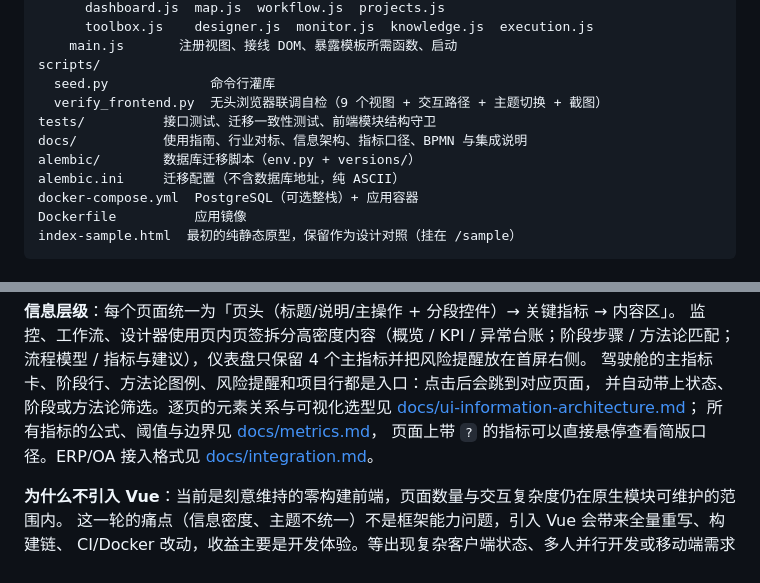
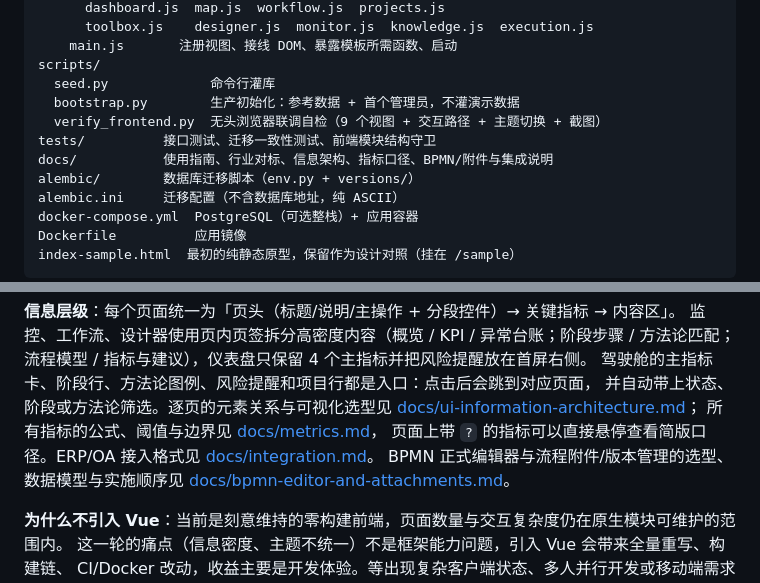
Before and after one commit to adooper-liu/Logix_Pms, a Markdown page: README.md, 2 parts joined by grey strips. GitHub-like rendering.

Commit message:
docs: 增加 BPMN 编辑器与流程附件版本方案

```diff
--- a/README.md
+++ b/README.md
@@ -332,9 +332,10 @@ web/            前端（原生 ES 模块，无构建步骤）
     main.js       注册视图、接线 DOM、暴露模板所需函数、启动
 scripts/
   seed.py             命令行灌库
+  bootstrap.py        生产初始化：参考数据 + 首个管理员，不灌演示数据
   verify_frontend.py  无头浏览器联调自检（9 个视图 + 交互路径 + 主题切换 + 截图）
 tests/          接口测试、迁移一致性测试、前端模块结构守卫
-docs/           使用指南、行业对标、信息架构、指标口径、BPMN 与集成说明
+docs/           使用指南、行业对标、信息架构、指标口径、BPMN/附件与集成说明
 alembic/        数据库迁移脚本（env.py + versions/）
 alembic.ini     迁移配置（不含数据库地址，纯 ASCII）
 docker-compose.yml  PostgreSQL（可选整栈）+ 应用容器
@@ -387,6 +388,8 @@ main.js
 所有指标的公式、阈值与边界见 [docs/metrics.md](docs/metrics.md)，
 页面上带 `?` 的指标可以直接悬停查看简版口径。ERP/OA 接入格式见
 [docs/integration.md](docs/integration.md)。
+BPMN 正式编辑器与流程附件/版本管理的选型、数据模型与实施顺序见
+[docs/bpmn-editor-and-attachments.md](docs/bpmn-editor-and-attachments.md)。
 
 **为什么不引入 Vue**：当前是刻意维持的零构建前端，页面数量与交互复杂度仍在原生模块可维护的范围内。
 这一轮的痛点（信息密度、主题不统一）不是框架能力问题，引入 Vue 会带来全量重写、构建链、
```
Also changed, not shown: docs/bpmn-editor-and-attachments.md (added, +293 -0 lines).
